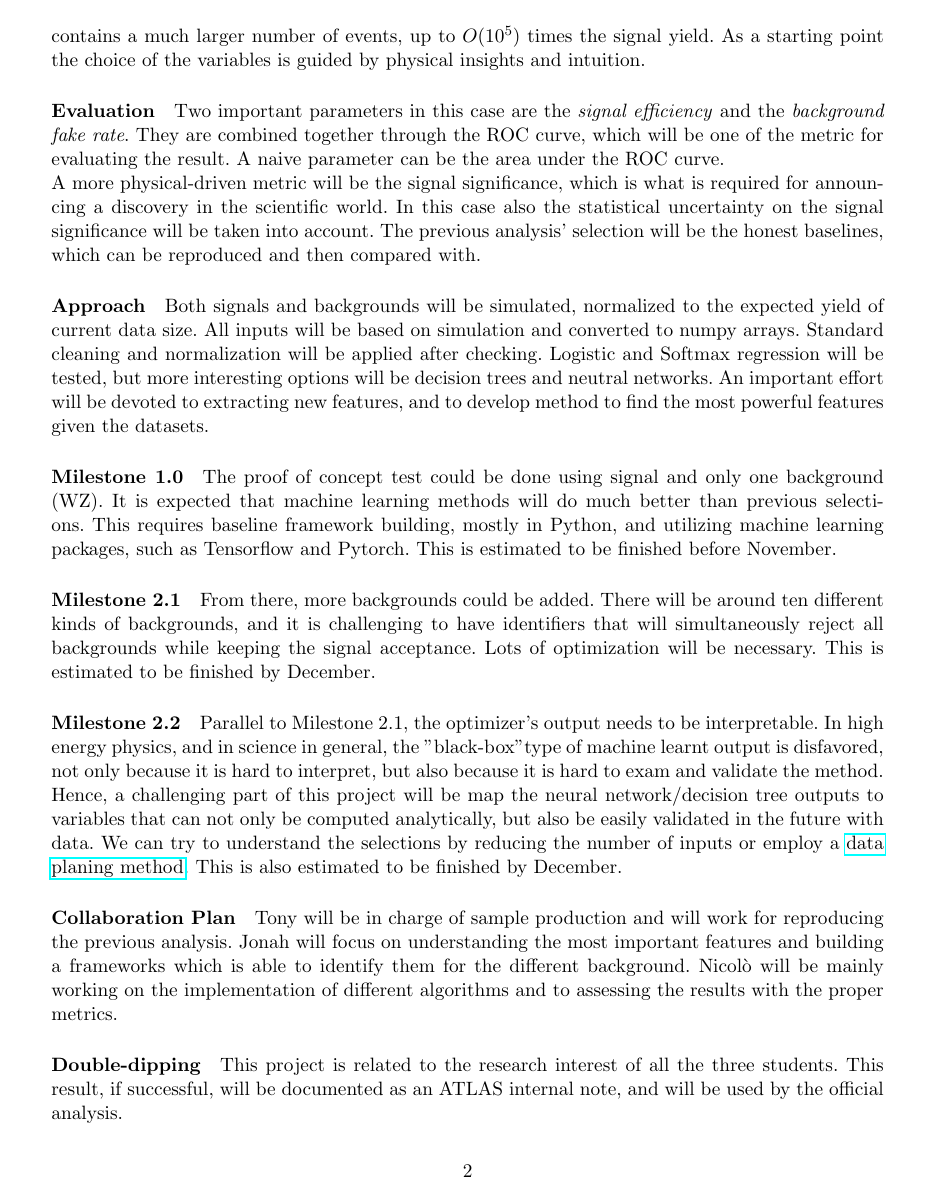
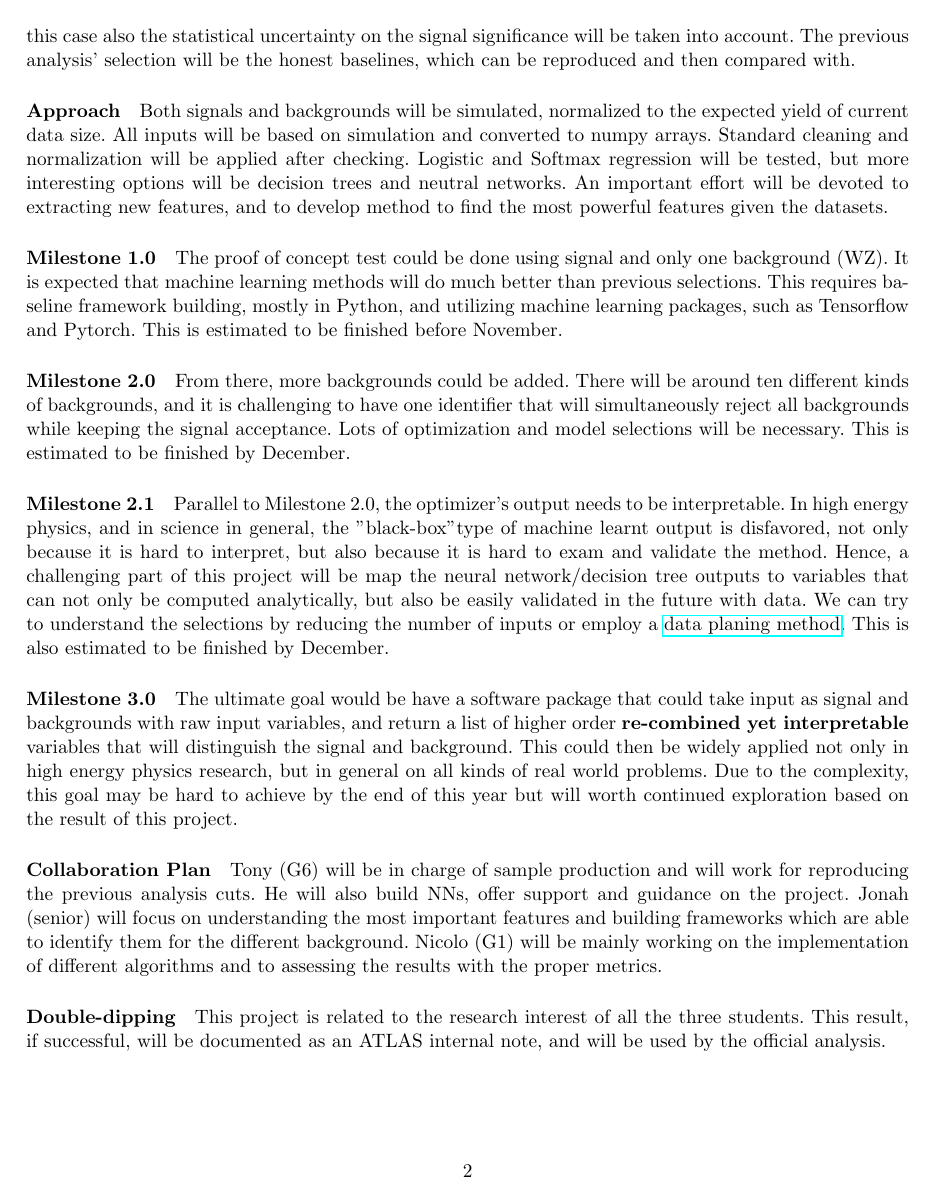
Before and after one commit to tongbaojia/cs281_mlphys, a LaTeX document (Note/Proposal.tex): page 2 of 2. Compiled offline with pdfLaTeX.

Commit message:
Tony's modification

```diff
--- a/Note/Proposal.tex
+++ b/Note/Proposal.tex
@@ -1,5 +1,5 @@
 \documentclass[11pt]{article}
-\usepackage[a4paper,top=3cm,bottom=3cm,left=2.5cm,right=2.5cm]{geometry}
+\usepackage[a4paper,top=3cm,bottom=3cm,left=2cm,right=2cm]{geometry}
 %\usepackage{geometry}                % See geometry.pdf to learn the layout options. There are lots.
 \geometry{letterpaper}                   % ... or a4paper or a5paper or ...
 %\geometry{landscape}                % Activate for for rotated page geometry
@@ -34,11 +36,10 @@ The challenge is thus the small signal yield compared with the enormous and comp
 
 \paragraph{}
 %The problem essentially is an \textbf{identification problem}, with fixed input variables. Some of the most useful variables are the three lepton's momentum and identification information from the physics detector. Additional hadronic activities will be measured as jets. The weakly-interacting neutrinos cannot be measured directly, and hence only the sum of their transverse momentum can be inferred from the conservation of momentum. These will form the input of the identification problem.
-Therefore this is an ideal challenge for testing machine learning methods. The challenging goal is to build a classifier able to efficiently distinguish the signal events from the background, which contains a much larger number of events, up to $O(10^5)$ times the signal yield. As a starting point the choice of the variables is guided by physical insights and intuition.
+Therefore this is an ideal challenge for testing machine learning methods. The goal is to build a classifier able to efficiently distinguish the signal events from the background, which contains a much larger number of events, up to $O(10^5)$ times the signal yield. The main features, or input variables, will be the raw kinematic measurements of decayed particles. The decay products from signal and background will have different yet complicated correlations and hence could be explored for identification.
 
 \paragraph{Evaluation}
-Two important parameters in this case are the \textit{signal efficiency} and the \textit{background fake rate}. They are combined together through the ROC curve, which will be one of the metric for evaluating the result. A naive parameter can be the area under the ROC curve.\\
-A more physical-driven metric will be the signal significance, which is what is required for announcing a discovery in the scientific world. In this case also the statistical uncertainty on the signal significance will be taken into account. The previous analysis' selection will be the honest baselines, which can be reproduced and then compared with.
+Two important parameters in this case are the \textit{signal efficiency} and the \textit{background fake rate}. They are combined together through the ROC curve, which will be one of the metric for evaluating the result. A naive parameter can be the area under the ROC curve. A more physics-driven metric will be the signal significance, which is what is required for announcing a discovery in the scientific world. In this case also the statistical uncertainty on the signal significance will be taken into account. The previous analysis' selection will be the honest baselines, which can be reproduced and then compared with.
 
 \paragraph{Approach}
 Both signals and backgrounds will be simulated, normalized to the expected yield of current data size. All inputs will be based on simulation and converted to numpy arrays. Standard cleaning and normalization will be applied after checking. Logistic and Softmax regression will be tested, but more interesting options will be decision trees and neutral networks. An important effort will be devoted to extracting new features, and to develop method to find the most powerful features given the datasets.
@@ -47,16 +48,19 @@ Both signals and backgrounds will be simulated, normalized to the expected yield
 \paragraph{Milestone 1.0}
 The proof of concept test could be done using signal and only one background (WZ). It is expected that machine learning methods will do much better than previous selections. This requires baseline framework building, mostly in Python, and utilizing machine learning packages, such as Tensorflow and Pytorch. This is estimated to be finished before November.
 
+\paragraph{Milestone 2.0}
+From there, more backgrounds could be added. There will be around ten different kinds of backgrounds, and it is challenging to have one identifier that will simultaneously reject all backgrounds while keeping the signal acceptance. Lots of optimization and model selections will be necessary. This is estimated to be finished by December.
+
 \paragraph{Milestone 2.1}
-From there, more backgrounds could be added. There will be around ten different kinds of backgrounds, and it is challenging to have identifiers that will simultaneously reject all backgrounds while keeping the signal acceptance. Lots of optimization will be necessary. This is estimated to be finished by December.
+Parallel to Milestone 2.0, the optimizer's output needs to be interpretable. In high energy physics, and in science in general, the "black-box" type of machine learnt output is disfavored, not only because it is hard to interpret, but also because it is hard to exam and validate the method. Hence, a challenging part of this project will be map the neural network/decision tree outputs to variables that can not only be computed analytically, but also be easily validated in the future with data. We can try to understand the selections by reducing the number of inputs or employ a \href{https://arxiv.org/pdf/1709.10106.pdf}{data planing method}. This is also estimated to be finished by December.
 
-\paragraph{Milestone 2.2}
-Parallel to Milestone 2.1, the optimizer's output needs to be interpretable. In high energy physics, and in science in general, the "black-box" type of machine learnt output is disfavored, not only because it is hard to interpret, but also because it is hard to exam and validate the method. Hence, a challenging part of this project will be map the neural network/decision tree outputs to variables that can not only be computed analytically, but also be easily validated in the future with data. We can try to understand the selections by reducing the number of inputs or employ a \href{https://arxiv.org/pdf/1709.10106.pdf}{data planing method}. This is also estimated to be finished by December.
+\paragraph{Milestone 3.0}
+The ultimate goal would be have a software package that could take input as signal and backgrounds with raw input variables, and return a list of higher order \textbf{re-combined yet interpretable} variables that will distinguish the signal and background. This could then be widely applied not only in high energy physics research, but in general on all kinds of real world problems. Due to the complexity, this goal may be hard to achieve by the end of this year but will worth continued exploration based on the result of this project.
 
 \paragraph{Collaboration Plan}
-Tony will be in charge of sample production and will work for reproducing the previous analysis.
-Jonah will focus on understanding the most important features and building a frameworks which is able to identify them for the different background.
-Nicolò will be mainly working on the implementation of different algorithms and to assessing the results with the proper metrics.
+Tony (G6) will be in charge of sample production and will work for reproducing the previous analysis cuts. He will also build NNs, offer support and guidance on the project.
+Jonah (senior) will focus on understanding the most important features and building frameworks which are able to identify them for the different background.
+Nicolo (G1) will be mainly working on the implementation of different algorithms and to assessing the results with the proper metrics.
 
 \paragraph{Double-dipping}
 This project is related to the research interest of all the three students. This result, if successful, will be documented as an ATLAS internal note, and will be used by the official analysis.
```
Also changed, not shown: Note/Proposal.pdf, Note/Proposal.tex (14 more changed lines), 3 other files.
